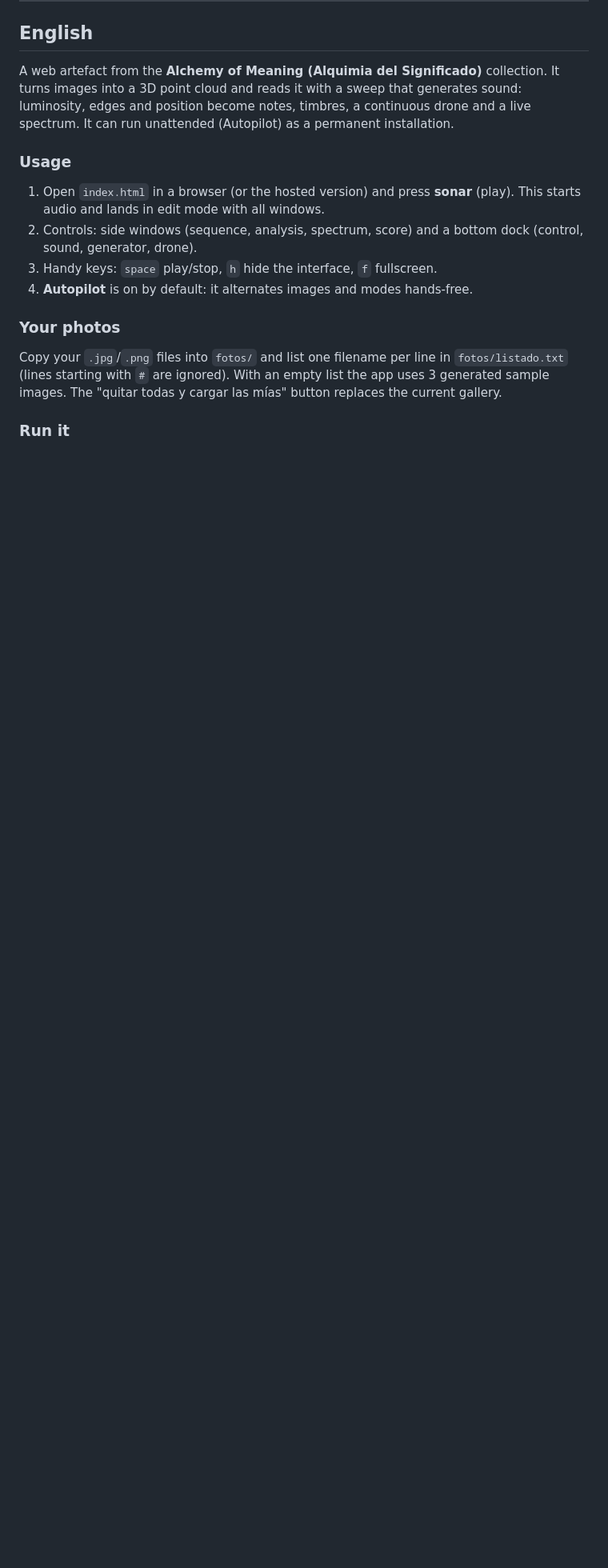
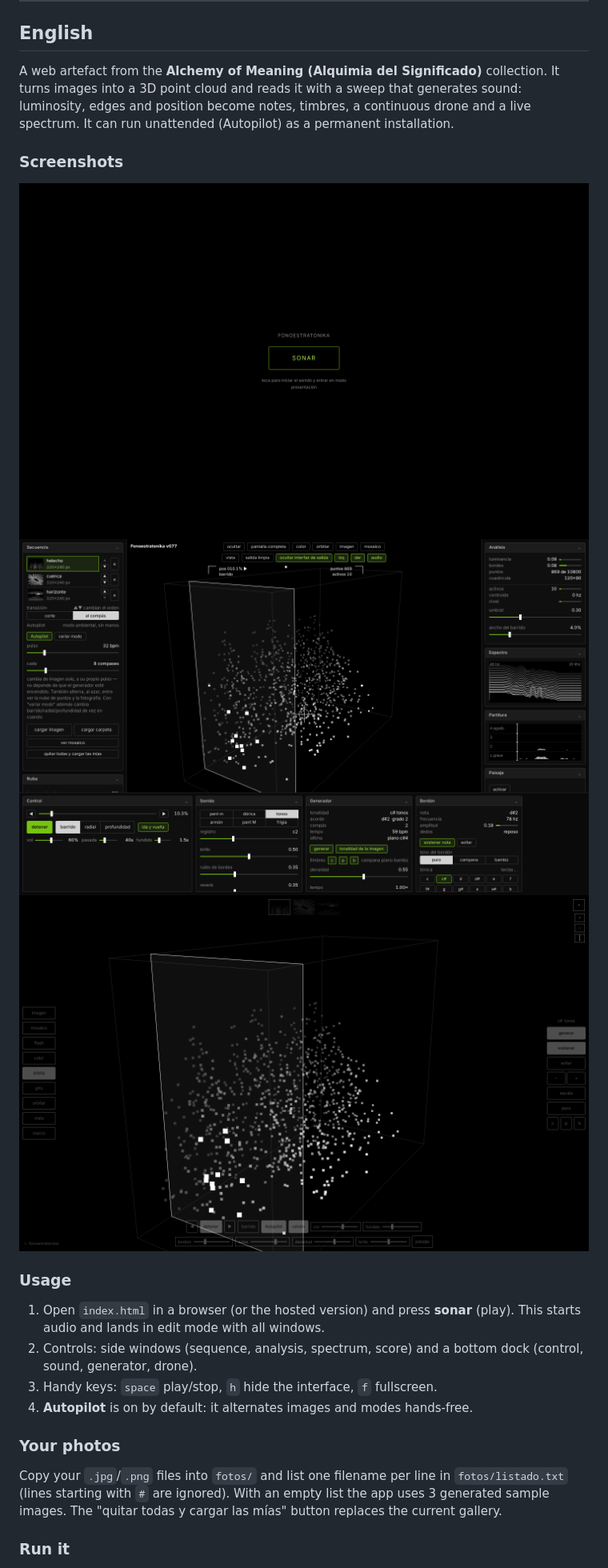
Before and after one commit to loquellega/fonoestratonika, a Markdown page: README.md, the part around one of its changes. Shown at 80% size. Rendered like a GitHub page; pictures changed too: capturas/01-inicio.png (added), capturas/02-edicion.png (added), capturas/03-hud-minimo.png (added); blank space fills up the shorter version.

```diff
--- a/README.md
+++ b/README.md
@@ -44,6 +50,12 @@ Licencia GPL-3.0 (ver `LICENSE`).
 
 A web artefact from the **Alchemy of Meaning (Alquimia del Significado)** collection. It turns images into a 3D point cloud and reads it with a sweep that generates sound: luminosity, edges and position become notes, timbres, a continuous drone and a live spectrum. It can run unattended (Autopilot) as a permanent installation.
 
+### Screenshots
+
+![Start screen](capturas/01-inicio.png)
+![Edit mode](capturas/02-edicion.png)
+![Minimal HUD (key h)](capturas/03-hud-minimo.png)
+
 ### Usage
 
 1. Open `index.html` in a browser (or the hosted version) and press **sonar** (play). This starts audio and lands in edit mode with all windows.
```
Also changed, not shown: other parts of README.md (+6 -0 lines).
